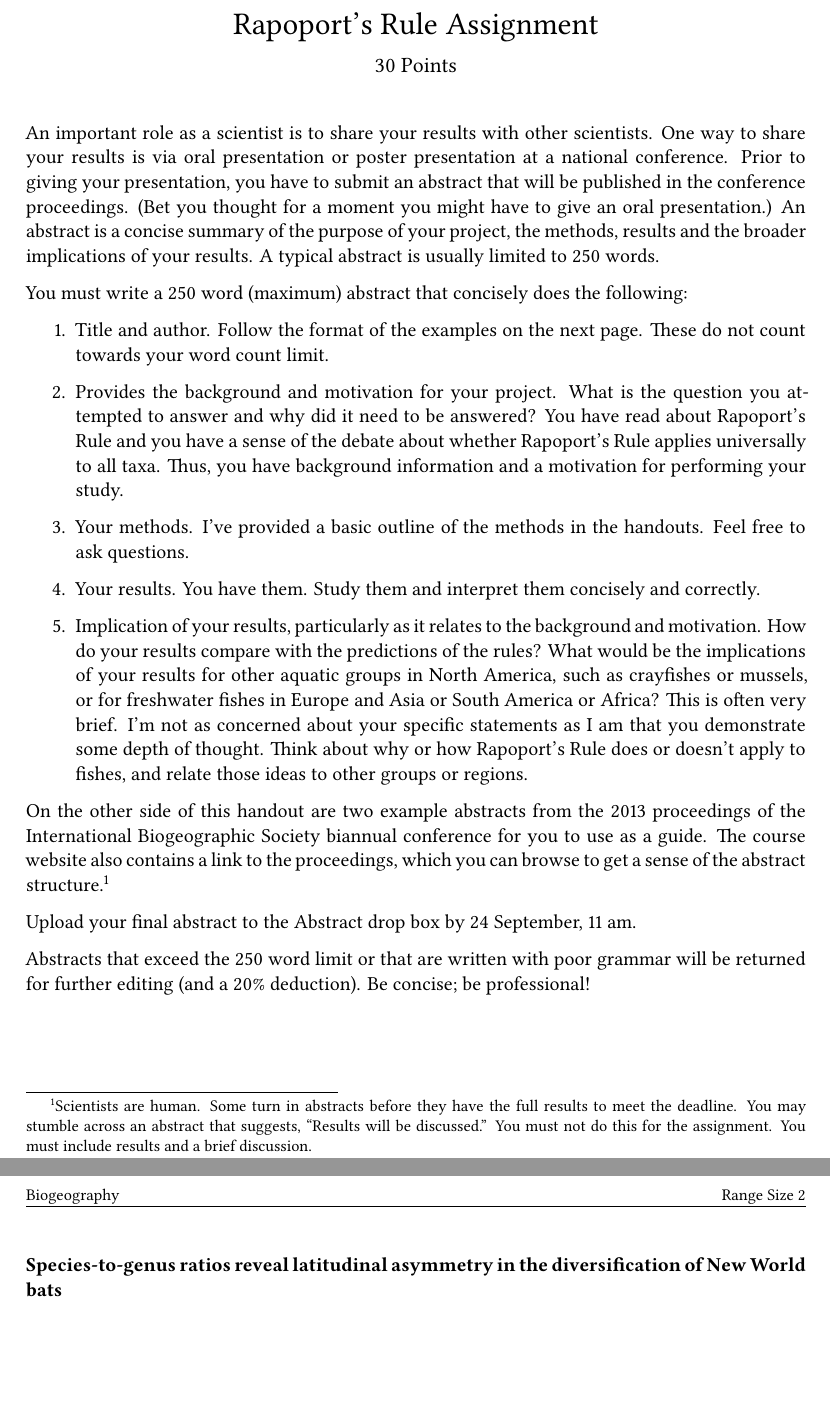
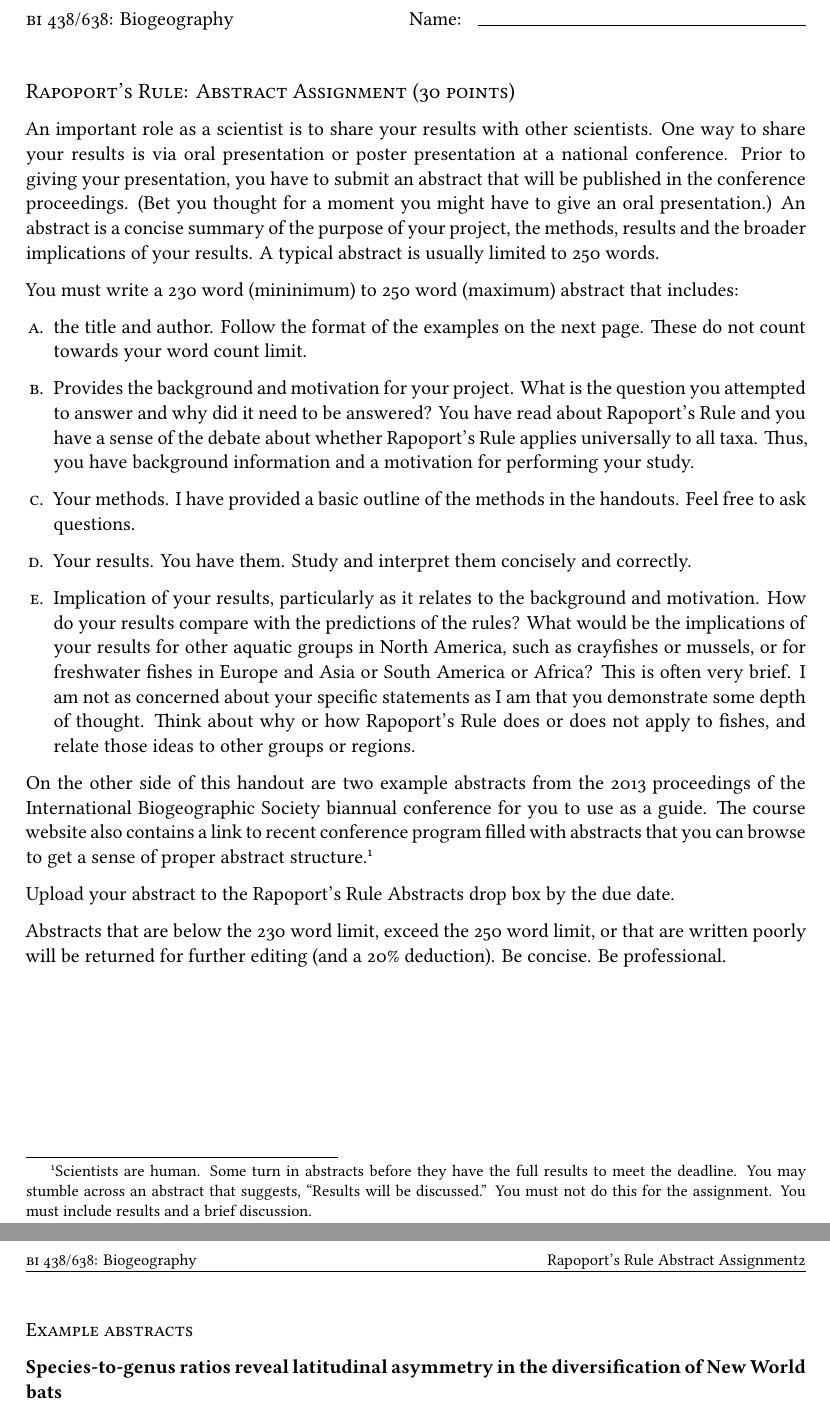
Before and after one commit to mtaylor-semo/438, a LaTeX problem sheet (units/1_Geographic_Range/1c_rapoport/rapoports_assignment.tex): two parts of pages 1 and 2 of 2, joined at a grey line, cut at the place of the change, the shorter picture padded with empty space. Compiled offline with XeLaTeX.

Commit message:
Updated assignment. Consistent formatting throughout.

```diff
--- a/units/1_Geographic_Range/1c_rapoport/rapoports_assignment.tex
+++ b/units/1_Geographic_Range/1c_rapoport/rapoports_assignment.tex
@@ -18,7 +18,7 @@
 %\pagenumbering{gobble}
 
 \usepackage{fontspec}
-\setmainfont[Ligatures={Common, TeX}, BoldFont={* Bold}, ItalicFont={* Italic}, BoldItalicFont={* Bold Italic}, Numbers={Proportional}]{Linux Libertine O}
+\setmainfont[Ligatures={Common, TeX}, BoldFont={* Bold}, ItalicFont={* Italic}, BoldItalicFont={* Bold Italic}, Numbers={Proportional, OldStyle}]{Linux Libertine O}
 \setsansfont[Scale=MatchLowercase,Ligatures=TeX]{Linux Biolinum O}
 \setmonofont[Scale=MatchLowercase]{Linux Libertine Mono O}
 \usepackage{microtype}
@@ -59 +59,2 @@
 
+\newcommand{\coursename}{\textsc{bi} 438/638: Biogeography}
@@ -76,13 +83,11 @@
 \setlength{\myLength}{\parindent}
 
 
-\title{Rapoport's Rule Assignment}
-\author{30 Points}
-\date{}                                           % Activate to display a given date or no date
 
 \begin{document}
-\maketitle
-\thispagestyle{plain}
+\thispagestyle{first_page}
+
+\subsection*{Rapoport's Rule: Abstract Assignment (30 points)}
 
 An important role as a scientist is to share your results with other
 scientists. One way to share your results is via oral presentation or
@@ -94,11 +99,11 @@ purpose of your project, the methods, results and the broader
 implications of your results. A typical abstract is usually limited to
 250 words.
 
-You must write a 250 word (maximum) abstract that concisely does the
-following:
+You must write a 230 word (mininimum) to 250 word (maximum) abstract
+that includes:
 
 \begin{enumerate}
-	\item Title and author. Follow the format of the examples on the next page.
+	\item the title and author. Follow the format of the examples on the next page.
 	These do not count towards your word count limit.
 
 	\item Provides the background and motivation for your project. What
@@ -108,10 +113,10 @@ the debate about whether Rapoport's Rule applies universally to all
 	taxa. Thus, you have background information and a motivation for
 	performing your study.
 
-	\item Your methods. I've provided a basic outline of the methods
+	\item Your methods. I have provided a basic outline of the methods
 	in the handouts. Feel free to ask questions.
 
-	\item Your results. You have them. Study them and interpret them
+	\item Your results. You have them. Study and interpret them
 	concisely and correctly.
 
 	\item Implication of your results, particularly as it relates to
@@ -119,9 +124,9 @@ the background and motivation. How do your results compare with the
 	predictions of the rules? What would be the implications of your results
 	for other aquatic groups in North America, such as crayfishes or
 	mussels, or for freshwater fishes in Europe and Asia or South America or
-Africa? This is often very brief. I'm not as concerned about your
+	Africa? This is often very brief. I am not as concerned about your
 	specific statements as I am that you demonstrate some depth of thought.
-Think about why or how Rapoport's Rule does or doesn't apply to fishes,
+	Think about why or how Rapoport's Rule does or does not apply to fishes,
 	and relate those ideas to other groups or regions.
 
 \end{enumerate}
@@ -129,20 +134,24 @@ and relate those ideas to other groups or regions.
 On the other side of this handout are two example abstracts from the
 2013 proceedings of the International Biogeographic Society biannual
 conference for you to use as a guide. The course website also contains a
-link to the proceedings, which you can browse to get a sense of the
-abstract structure.\footnote{Scientists are human. Some turn in abstracts
+link to recent conference program filled with abstracts that you can
+browse to get a sense of proper abstract structure.%
+\footnote{Scientists are human. Some turn in abstracts
 before they have the full results to meet the deadline. You may
 stumble across an abstract that suggests, ``Results will be
 discussed.'' You must not do this for the assignment. You must include
 results and a brief discussion.}
 
-Upload your final abstract to the Abstract drop box by 24 September, 11 am.
+Upload your abstract to the Rapoport's Rule Abstracts
+drop box by the due date.
 
-Abstracts that exceed the 250 word limit or that are written with poor
-grammar will be returned for further editing (and a 20\% deduction). Be
-concise; be professional!
+Abstracts that are below the 230 word limit, exceed the 250 word limit,
+or that are written poorly will be returned for further editing
+(and a 20\% deduction). Be concise. Be professional.
 
 \newpage
+
+\subsubsection*{Example abstracts}
 
 \textbf{Species-to-genus ratios reveal latitudinal asymmetry in the
 diversification of New World bats}
```
Also changed, not shown: units/1_Geographic_Range/1c_rapoport/rapoports_rule.tex (+4 -1 lines), units/1_Geographic_Range/1c_rapoport/rapoports_assignment.tex (24 more changed lines). Lines whose indentation alone changed are shown as unchanged.
